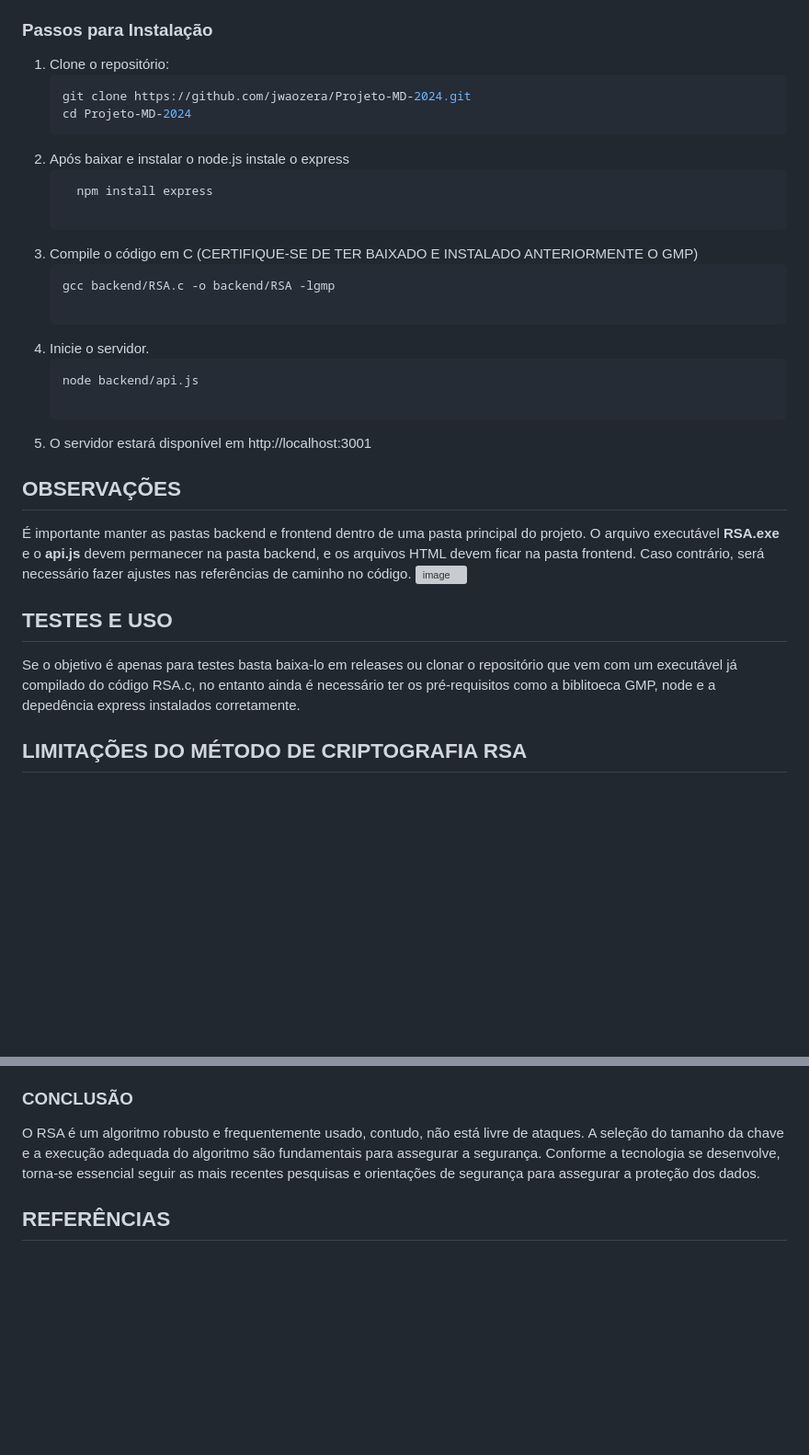
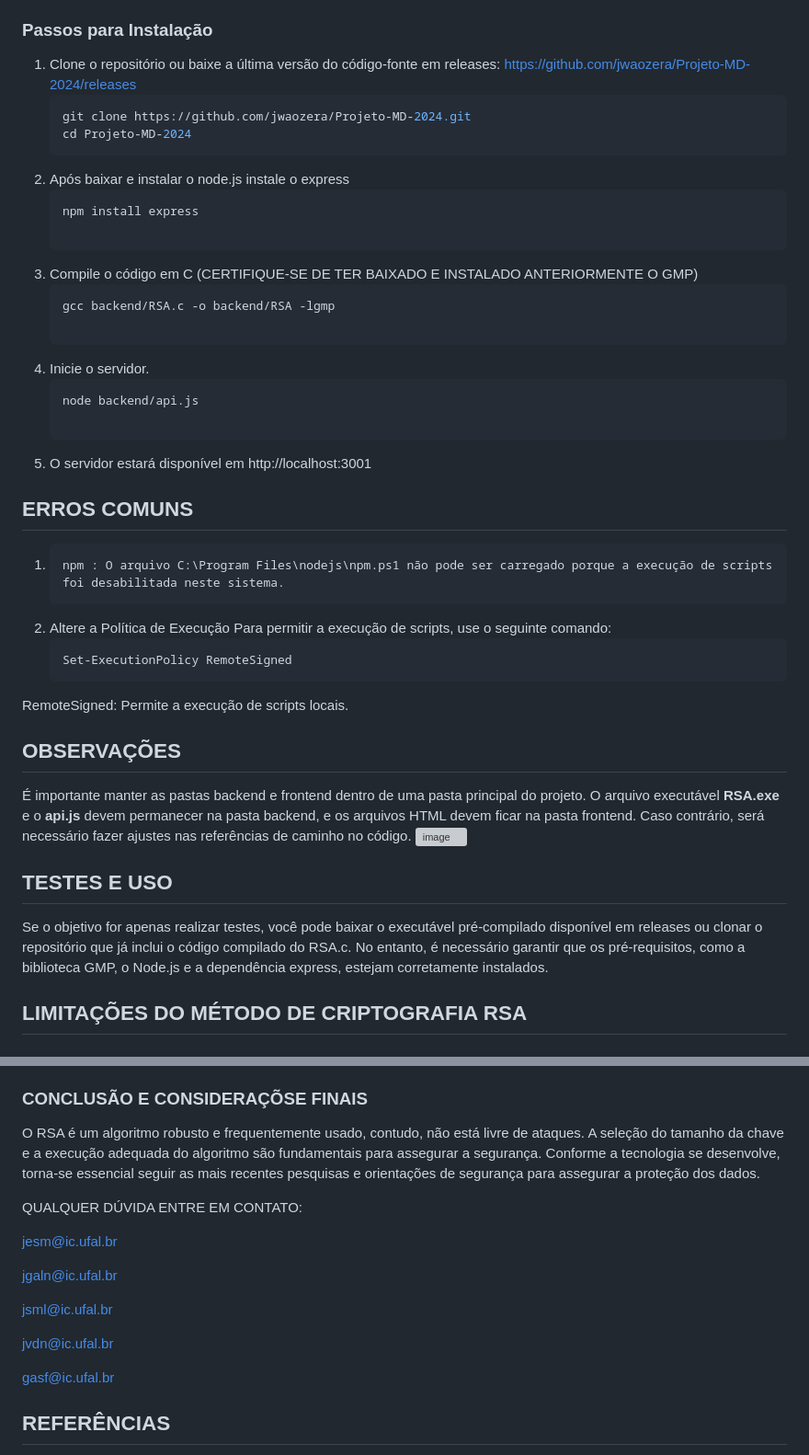
Before and after one commit to jwaozera/Projeto-MD-2024, a Markdown page: README.md, 2 parts joined by grey strips. Shown: that part at 92% size. GitHub-like rendering; blank space fills up the shorter version; grey boxes are pictures that could not be loaded.

````diff
--- a/README.md
+++ b/README.md
@@ -29,24 +29,34 @@ Este projeto implementa um sistema de criptografia RSA, utilizando uma interface
 
 ### Passos para Instalação
 
-1. Clone o repositório:
+1. Clone o repositório ou baixe a última versão do código-fonte em releases:
+ https://github.com/jwaozera/Projeto-MD-2024/releases
    ```bash
    git clone https://github.com/jwaozera/Projeto-MD-2024.git
    cd Projeto-MD-2024
-2. Após baixar e instalar o node.js instale o express
+3. Após baixar e instalar o node.js instale o express
    ```bash
-     npm install express
+   npm install express
 
-3. Compile o código em C (CERTIFIQUE-SE DE TER BAIXADO E INSTALADO ANTERIORMENTE O GMP)
+4. Compile o código em C (CERTIFIQUE-SE DE TER BAIXADO E INSTALADO ANTERIORMENTE O GMP)
    ```bash
    gcc backend/RSA.c -o backend/RSA -lgmp
 
-4. Inicie o servidor.
+5. Inicie o servidor.
    ```bash
    node backend/api.js
 
-5. O servidor estará disponível em http://localhost:3001
+6. O servidor estará disponível em http://localhost:3001
 
+## ERROS COMUNS
+
+1. ```bash
+   npm : O arquivo C:\Program Files\nodejs\npm.ps1 não pode ser carregado porque a execução de scripts foi desabilitada neste sistema.
+2. Altere a Política de Execução
+Para permitir a execução de scripts, use o seguinte comando:
+   ```bash
+   Set-ExecutionPolicy RemoteSigned
+RemoteSigned: Permite a execução de scripts locais.
 
 ## OBSERVAÇÕES
 
@@ -55,7 +65,9 @@ Este projeto implementa um sistema de criptografia RSA, utilizando uma interface
 
 ## TESTES E USO
 
-Se o objetivo é apenas para testes basta baixa-lo em releases ou clonar o repositório que vem com um executável já compilado do código RSA.c, no entanto ainda é necessário ter os pré-requisitos como a biblitoeca GMP, node e a depedência express instalados corretamente.
+Se o objetivo for apenas realizar testes, você pode baixar o executável pré-compilado disponível em releases ou clonar o repositório que já inclui o código compilado do RSA.c. No entanto, é necessário garantir que os pré-requisitos, como a biblioteca GMP, o Node.js e a dependência express, estejam corretamente instalados.
+
+
 
 ## LIMITAÇÕES DO MÉTODO DE CRIPTOGRAFIA RSA
 
@@ -89,9 +101,22 @@ A segurança do RSA reside na suposição de que fatorar o produto de dois núme
 3. Ataques de canal lateral: Exploração de informações adicionais, como tempo de resposta ou consumo de energia, para deduzir a chave privada.
 4. Problemas de implementação: Erros na implementação do algoritmo podem levar a vulnerabilidades.
 
-### CONCLUSÃO
+### CONCLUSÃO E CONSIDERAÇÕSE FINAIS
 
 O RSA é um algoritmo robusto e frequentemente usado, contudo, não está livre de ataques. A seleção do tamanho da chave e a execução adequada do algoritmo são fundamentais para assegurar a segurança. Conforme a tecnologia se desenvolve, torna-se essencial seguir as mais recentes pesquisas e orientações de segurança para assegurar a proteção dos dados.
+
+QUALQUER DÚVIDA ENTRE EM CONTATO:
+
+jesm@ic.ufal.br
+
+jgaln@ic.ufal.br
+
+jsml@ic.ufal.br
+
+jvdn@ic.ufal.br
+
+gasf@ic.ufal.br
+
 
 ## REFERÊNCIAS
 
````
